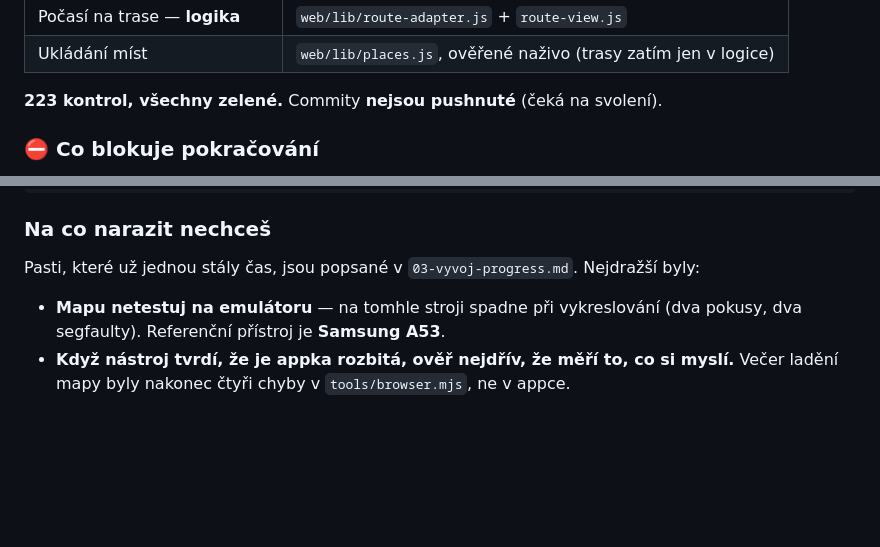
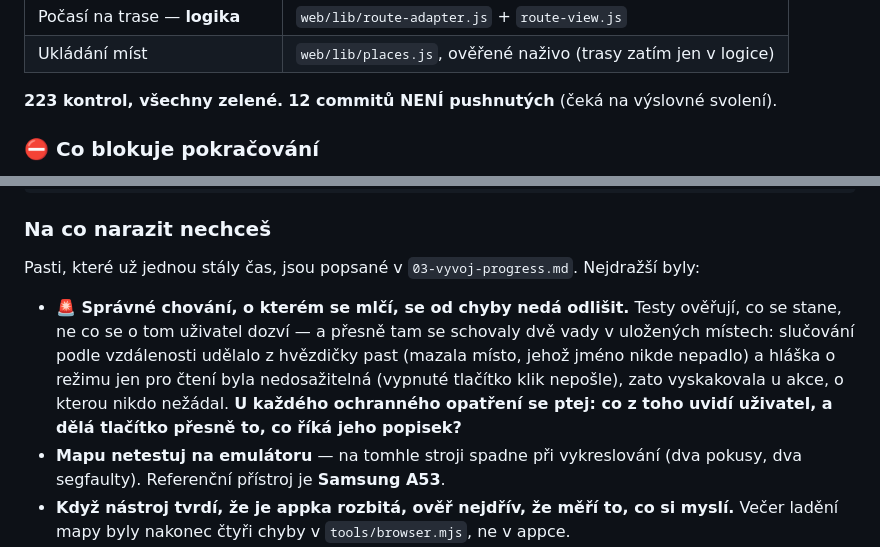
Before and after one commit to MadMajkl/meteotrace, a Markdown page: CLAUDE.md, 2 parts joined by grey strips. Drawn GitHub-style; blank space fills up the shorter version.

Commit message:
CLAUDE.md: poučení o mlčícím správném chování + přesný počet nepushnutých commitů
Co-Authored-By: Claude Opus 5 <noreply@anthropic.com>
Claude-Session: https://claude.ai/code/session_01NjuDycUweFZhsf7SVvk8Aq

```diff
--- a/CLAUDE.md
+++ b/CLAUDE.md
@@ -71,7 +71,7 @@ tohle je jen shrnutí.**
 | Počasí na trase — **logika** | `web/lib/route-adapter.js` + `route-view.js` |
 | Ukládání míst | `web/lib/places.js`, ověřené naživo (trasy zatím jen v logice) |
 
-**223 kontrol, všechny zelené.** Commity **nejsou pushnuté** (čeká na svolení).
+**223 kontrol, všechny zelené.** **12 commitů NENÍ pushnutých** (čeká na výslovné svolení).
 
 ### ⛔ Co blokuje pokračování
 
@@ -93,6 +93,13 @@ npm run docx                # dokumentace do Wordu
 
 Pasti, které už jednou stály čas, jsou popsané v `03-vyvoj-progress.md`. Nejdražší byly:
 
+- **🚨 Správné chování, o kterém se mlčí, se od chyby nedá odlišit.** Testy ověřují,
+  co se stane, ne co se o tom uživatel dozví — a přesně tam se schovaly dvě vady
+  v uložených místech: slučování podle vzdálenosti udělalo z hvězdičky past (mazala
+  místo, jehož jméno nikde nepadlo) a hláška o režimu jen pro čtení byla nedosažitelná
+  (vypnuté tlačítko klik nepošle), zato vyskakovala u akce, o kterou nikdo nežádal.
+  **U každého ochranného opatření se ptej: co z toho uvidí uživatel, a dělá tlačítko
+  přesně to, co říká jeho popisek?**
 - **Mapu netestuj na emulátoru** — na tomhle stroji spadne při vykreslování (dva pokusy,
   dva segfaulty). Referenční přístroj je **Samsung A53**.
 - **Když nástroj tvrdí, že je appka rozbitá, ověř nejdřív, že měří to, co si myslí.**
```
